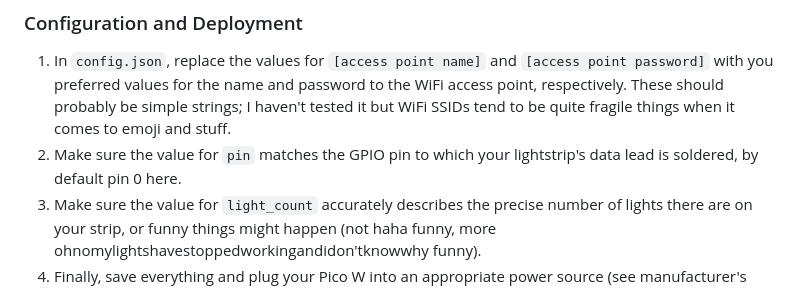
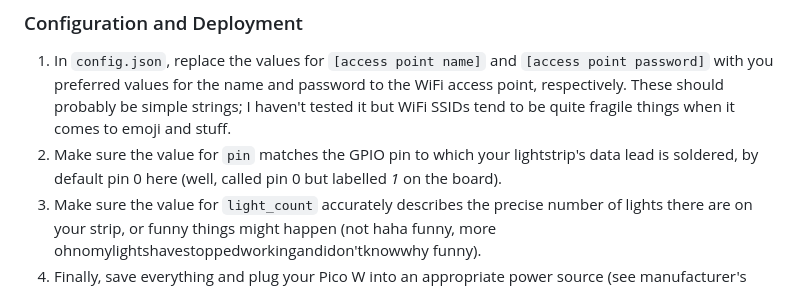
Before and after one commit to GameDesert/AltitudeLamp, a Markdown page: README.md, the part around the change. Drawn GitHub-style.

```diff
--- a/README.md
+++ b/README.md
@@ -21,6 +21,6 @@ Here is a description of each file:
 
 ### Configuration and Deployment
 1. In `config.json`, replace the values for `[access point name]` and `[access point password]` with you preferred values for the name and password to the WiFi access point, respectively. These should probably be simple strings; I haven't tested it but WiFi SSIDs tend to be quite fragile things when it comes to emoji and stuff.
-2. Make sure the value for `pin` matches the GPIO pin to which your lightstrip's data lead is soldered, by default pin 0 here.
+2. Make sure the value for `pin` matches the GPIO pin to which your lightstrip's data lead is soldered, by default pin 0 here (well, called pin 0 but labelled *1* on the board).
 3. Make sure the value for `light_count` accurately describes the precise number of lights there are on your strip, or funny things might happen (not haha funny, more ohnomylightshavestoppedworkingandidon'tknowwhy funny).
 4. Finally, save everything and plug your Pico W into an appropriate power source (see manufacturer's instructions) to test it out. You should see a new WiFi network appear on any nearby mobile devices that, when connected, will let you navigate to the IP address `192.168.4.1` to access the interface (I've tried changing this address, I don't know how to, so it's just that unwieldy set of random numbers). *Please note: This WiFi network does not have access to the internet. It's not a portable hotspot.*
```
